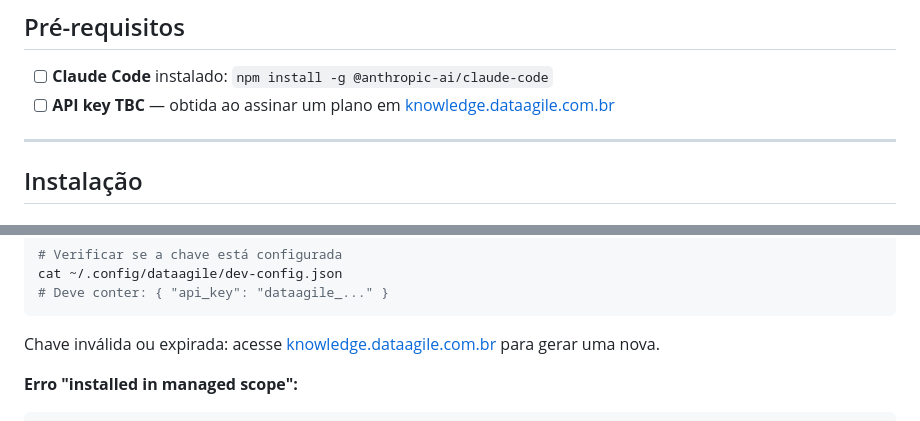
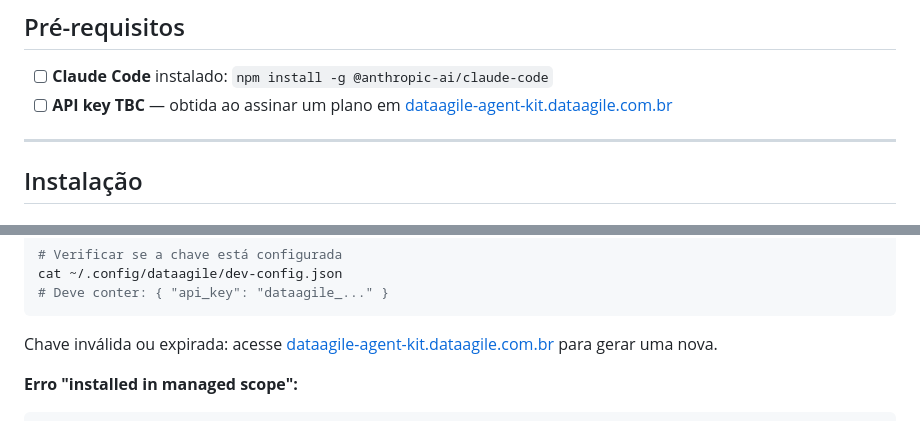
Before and after one commit to tbc-servicos/dataagile-agent-kit, a Markdown page: ONBOARDING.md, 2 parts joined by grey strips. Rendered like a GitHub page.

Commit message:
chore: update portal URL to dataagile-agent-kit.dataagile.com.br

````diff
--- a/ONBOARDING.md
+++ b/ONBOARDING.md
@@ -7,7 +7,7 @@ Guia para configurar o ambiente pela primeira vez.
 ## Pré-requisitos
 
 - [ ] **Claude Code** instalado: `npm install -g @anthropic-ai/claude-code`
-- [ ] **API key TBC** — obtida ao assinar um plano em [knowledge.dataagile.com.br](https://knowledge.dataagile.com.br)
+- [ ] **API key TBC** — obtida ao assinar um plano em [dataagile-agent-kit.dataagile.com.br](https://dataagile-agent-kit.dataagile.com.br)
 
 ---
 
@@ -153,7 +153,7 @@ cat ~/.config/dataagile/dev-config.json
 # Deve conter: { "api_key": "dataagile_..." }
 ```
 
-Chave inválida ou expirada: acesse [knowledge.dataagile.com.br](https://knowledge.dataagile.com.br) para gerar uma nova.
+Chave inválida ou expirada: acesse [dataagile-agent-kit.dataagile.com.br](https://dataagile-agent-kit.dataagile.com.br) para gerar uma nova.
 
 **Erro "installed in managed scope":**
 
````
